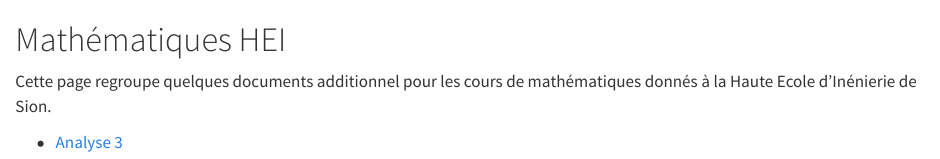
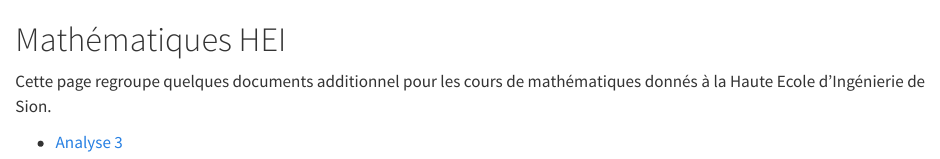
Before and after one commit to r0b1nu5/math-hevs, a Quarto document (index.qmd): the page in a window 1100 px wide, from its top. Rendered offline with R 4.5, knitr and Pandoc in place of Quarto, with nearby package versions.

Commit message:
getting closer...

```diff
--- a/index.qmd
+++ b/index.qmd
@@ -1,5 +1,5 @@
-# Mathématiques HEI
+# Mathématiques HEI {.unnumbered}
 
-Cette page regroupe quelques documents additionnel pour les cours de mathématiques donnés à la Haute Ecole d'Inénierie de Sion.
+Cette page regroupe quelques documents additionnel pour les cours de mathématiques donnés à la Haute Ecole d'Ingénierie de Sion.
 
-- [Analyse 3](an3/index.qmd)
+- [Analyse 3](https://github.com/r0b1nu5/math-hevs/an3)
```
Also changed, not shown: an3/251104/index.qmd (+1 -1 lines), an3/index.qmd (+2 -2 lines).
